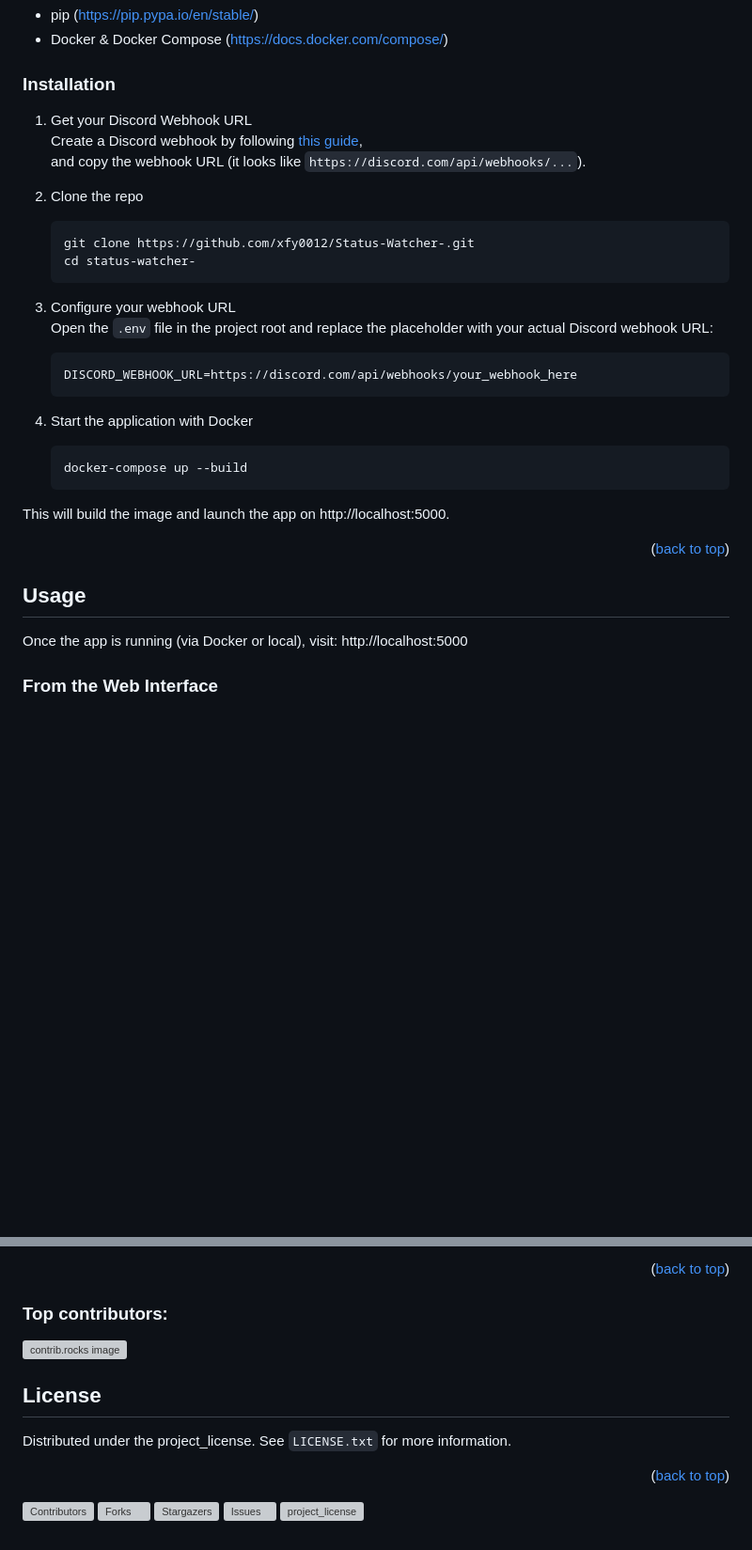
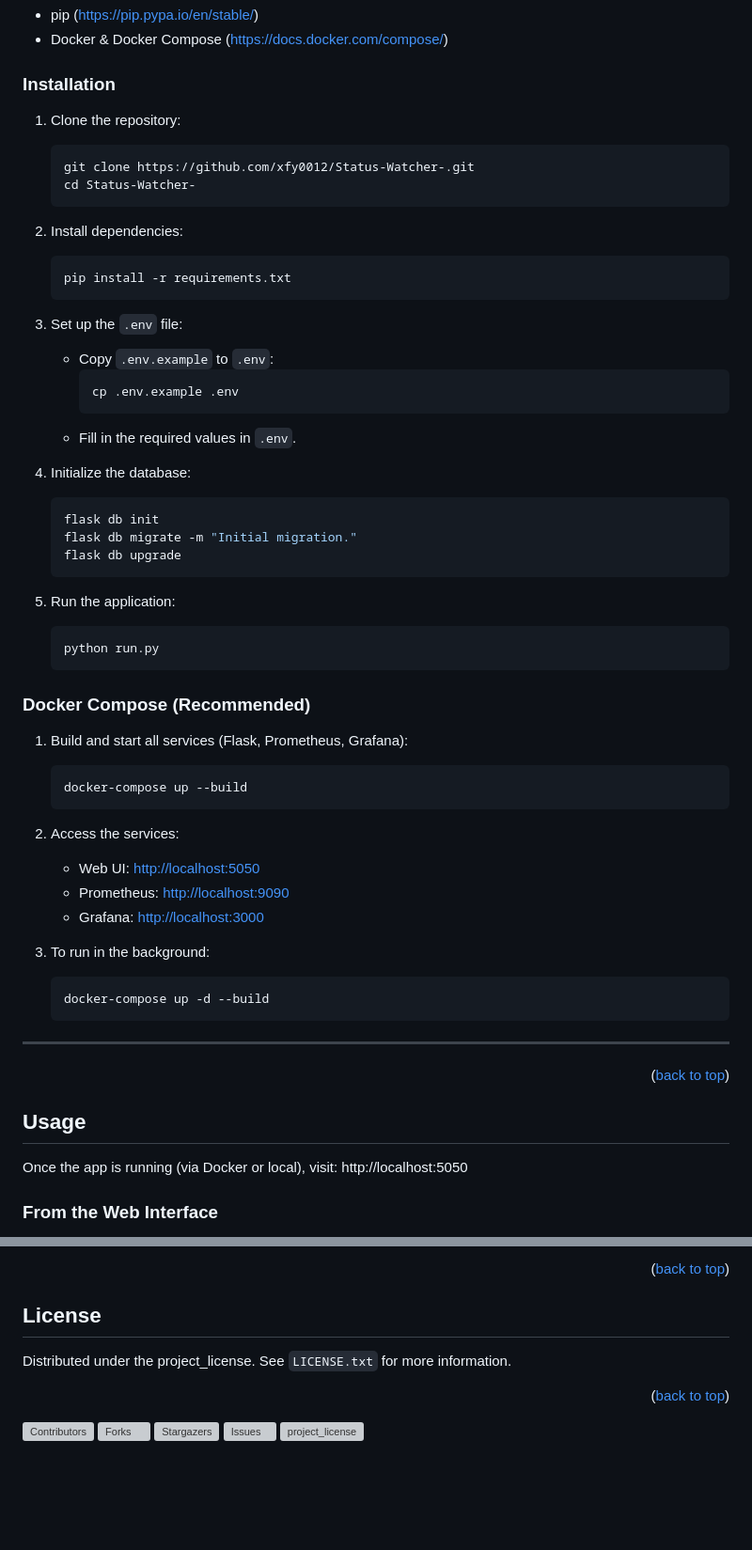
Before and after one commit to xfy0012/Status-Watcher-, a Markdown page: README.md, 2 parts joined by grey strips. Shown: that part at 94% size. Drawn GitHub-style; blank space fills up the shorter version; grey boxes are pictures that could not be loaded.

````diff
--- a/README.md
+++ b/README.md
@@ -128,33 +128,61 @@ Make sure you have the following installed:
 
 ### Installation
 
-1. Get your Discord Webhook URL <br>
-Create a Discord webhook by following [this guide](https://support.discord.com/hc/en-us/articles/228383668-Intro-to-Webhooks),
-and copy the webhook URL (it looks like `https://discord.com/api/webhooks/...`).
+1. Clone the repository:
+   ```bash
+   git clone https://github.com/xfy0012/Status-Watcher-.git
+   cd Status-Watcher-
+   ```
 
-2. Clone the repo
-   ```sh
-   git clone https://github.com/xfy0012/Status-Watcher-.git
-   cd status-watcher-
+2. Install dependencies:
+   ```bash
+   pip install -r requirements.txt
    ```
-3. Configure your webhook URL <br>
-Open the `.env` file in the project root and replace the placeholder with your actual Discord webhook URL:
-   ```py
-   DISCORD_WEBHOOK_URL=https://discord.com/api/webhooks/your_webhook_here
+
+3. Set up the `.env` file:
+   - Copy `.env.example` to `.env`:
+     ```bash
+     cp .env.example .env
+     ```
+   - Fill in the required values in `.env`.
+
+4. Initialize the database:
+   ```bash
+   flask db init
+   flask db migrate -m "Initial migration."
+   flask db upgrade
    ```
-4. Start the application with Docker
-   ```sh
+
+5. Run the application:
+   ```bash
+   python run.py
+   ```
+
+### Docker Compose (Recommended)
+
+1. Build and start all services (Flask, Prometheus, Grafana):
+   ```bash
    docker-compose up --build
    ```
-This will build the image and launch the app on http://localhost:5000.
 
+2. Access the services:
+   - Web UI: [http://localhost:5050](http://localhost:5050)
+   - Prometheus: [http://localhost:9090](http://localhost:9090)
+   - Grafana: [http://localhost:3000](http://localhost:3000)
+
+3. To run in the background:
+   ```bash
+   docker-compose up -d --build
+   ```
+
+---
 <p align="right">(<a href="#readme-top">back to top</a>)</p>
 
 
 
 <!-- USAGE EXAMPLES -->
 ## Usage
-Once the app is running (via Docker or local), visit: http://localhost:5000
+Once the app is running (via Docker or local), visit: http://localhost:5050
 
 ###  From the Web Interface
 
@@ -224,11 +252,11 @@ Don't forget to give the project a star! Thanks again!
 
 <p align="right">(<a href="#readme-top">back to top</a>)</p>
 
-### Top contributors:
+<!-- ### Top contributors:
 
 <a href="https://github.com/github_username/repo_name/graphs/contributors">
   <img src="https://contrib.rocks/image?repo=github_username/repo_name" alt="contrib.rocks image" />
-</a>
+</a> -->
 
 
 
@@ -283,6 +311,23 @@ Project Link: [https://github.com/github_username/repo_name](https://github.com/
 [license-shield]: https://img.shields.io/github/license/xfy0012/Status-Watcher-.svg?style=for-the-badge
 [license-url]: https://github.com/xfy0012/Status-Watcher-/blob/main/LICENSE
 
+[Python]: https://img.shields.io/badge/Python-3776AB?style=for-the-badge&logo=python&logoColor=white
+[Python-url]: https://www.python.org/
+
+[Flask]: https://img.shields.io/badge/Flask-000000?style=for-the-badge&logo=flask&logoColor=white
+[Flask-url]: https://flask.palletsprojects.com/
+
+[SQLite]: https://img.shields.io/badge/SQLite-07405E?style=for-the-badge&logo=sqlite&logoColor=white
+[SQLite-url]: https://www.sqlite.org/
+
+[Bootstrap]: https://img.shields.io/badge/Bootstrap-563D7C?style=for-the-badge&logo=bootstrap&logoColor=white
+[Bootstrap-url]: https://getbootstrap.com/
+
+[Docker]: https://img.shields.io/badge/Docker-2496ED?style=for-the-badge&logo=docker&logoColor=white
+[Docker-url]: https://www.docker.com/
+
+[Discord]: https://img.shields.io/badge/Discord%20Webhook-5865F2?style=for-the-badge&logo=discord&logoColor=white
+[Discord-url]: https://discord.com/developers/docs/resources/webhook
 
 
 
````
Also changed, not shown: other parts of README.md (+4 -4 lines).
